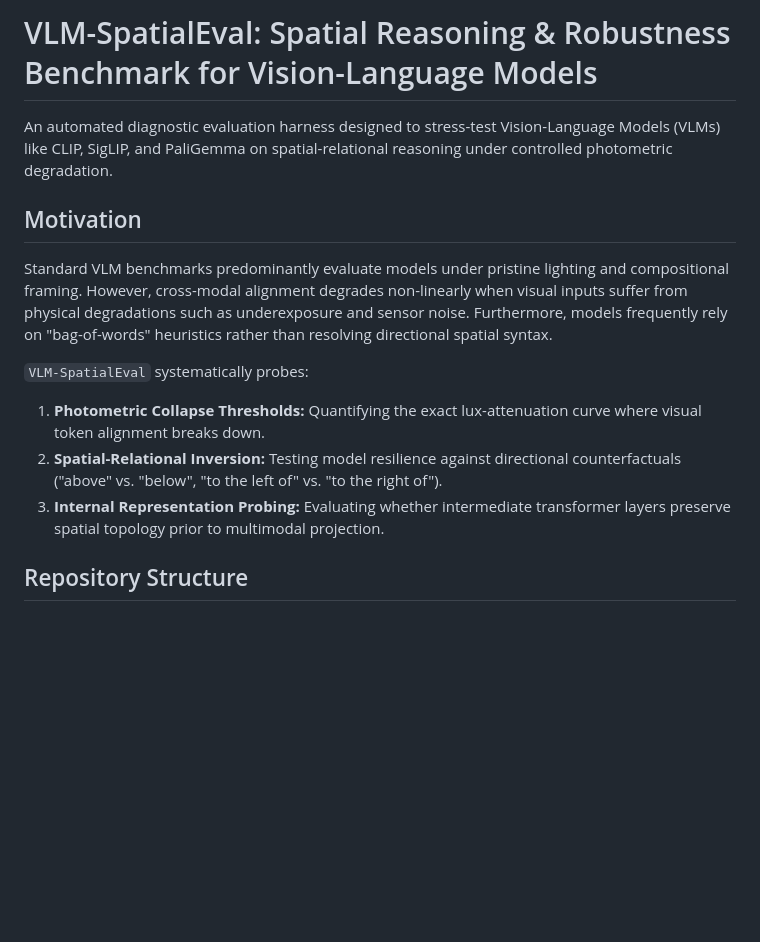
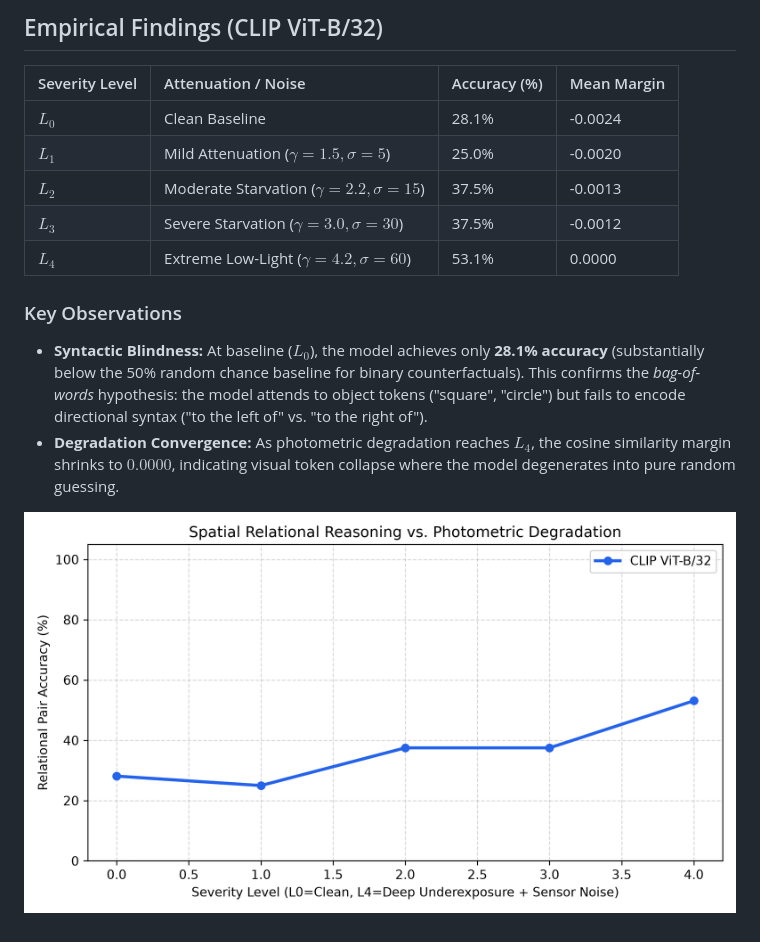
Before and after one commit to irtazirfan08-source/vlm-spatial-eval, a Markdown page: README.md, the part around the change. GitHub-like rendering; pictures changed too: perception_collapse_curve.png (added); blank space fills up the shorter version.

Commit message:
feat: complete benchmark runner, log CLIP ViT-B/32 empirical evaluation, and add CI

```diff
--- a/README.md
+++ b/README.md
@@ -1,13 +1,15 @@
-# VLM-SpatialEval: Spatial Reasoning & Robustness Benchmark for Vision-Language Models
+## Empirical Findings (CLIP ViT-B/32)
 
-An automated diagnostic evaluation harness designed to stress-test Vision-Language Models (VLMs) like CLIP, SigLIP, and PaliGemma on spatial-relational reasoning under controlled photometric degradation.
+| Severity Level | Attenuation / Noise | Accuracy (%) | Mean Margin |
+| :--- | :--- | :--- | :--- |
+| **$L_0$** | Clean Baseline | 28.1% | -0.0024 |
+| **$L_1$** | Mild Attenuation ($\gamma=1.5, \sigma=5$) | 25.0% | -0.0020 |
+| **$L_2$** | Moderate Starvation ($\gamma=2.2, \sigma=15$) | 37.5% | -0.0013 |
+| **$L_3$** | Severe Starvation ($\gamma=3.0, \sigma=30$) | 37.5% | -0.0012 |
+| **$L_4$** | Extreme Low-Light ($\gamma=4.2, \sigma=60$) | 53.1% | 0.0000 |
 
-## Motivation
-Standard VLM benchmarks predominantly evaluate models under pristine lighting and compositional framing. However, cross-modal alignment degrades non-linearly when visual inputs suffer from physical degradations such as underexposure and sensor noise. Furthermore, models frequently rely on "bag-of-words" heuristics rather than resolving directional spatial syntax.
+### Key Observations
+* **Syntactic Blindness:** At baseline ($L_0$), the model achieves only **28.1% accuracy** (substantially below the 50% random chance baseline for binary counterfactuals). This confirms the *bag-of-words* hypothesis: the model attends to object tokens ("square", "circle") but fails to encode directional syntax ("to the left of" vs. "to the right of").
+* **Degradation Convergence:** As photometric degradation reaches $L_4$, the cosine similarity margin shrinks to $0.0000$, indicating visual token collapse where the model degenerates into pure random guessing.
 
-`VLM-SpatialEval` systematically probes:
-1. **Photometric Collapse Thresholds:** Quantifying the exact lux-attenuation curve where visual token alignment breaks down.
-2. **Spatial-Relational Inversion:** Testing model resilience against directional counterfactuals ("above" vs. "below", "to the left of" vs. "to the right of").
-3. **Internal Representation Probing:** Evaluating whether intermediate transformer layers preserve spatial topology prior to multimodal projection.
-
-## Repository Structure
+![Degradation Curve](perception_collapse_curve.png)
```
Also changed, not shown: 2 other files.
